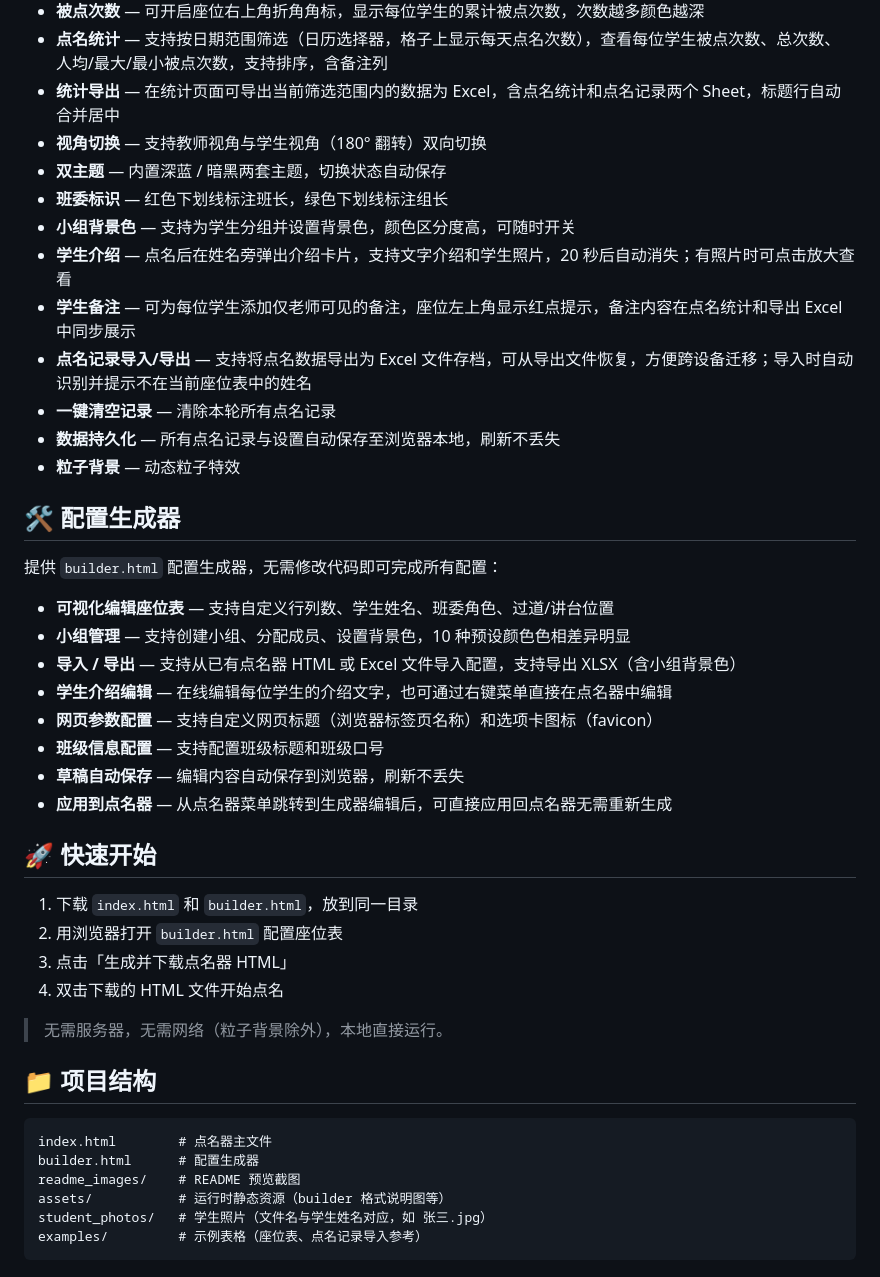
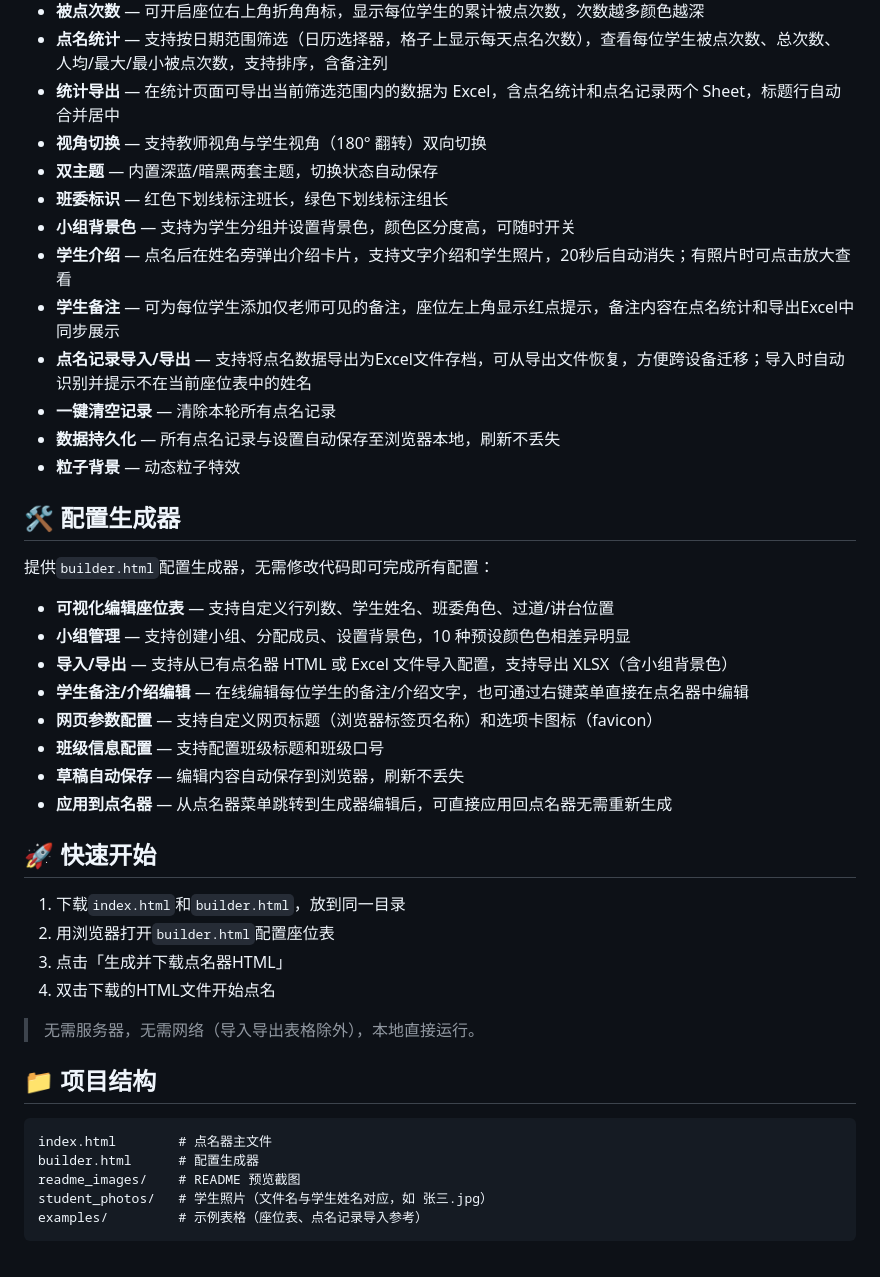
Before and after one commit to helloaider/smart-roll-call, a Markdown page: README.md, the part around one of its changes. GitHub-like rendering.

````diff
--- a/README.md
+++ b/README.md
@@ -23,24 +23,24 @@
 - **点名统计** — 支持按日期范围筛选（日历选择器，格子上显示每天点名次数），查看每位学生被点次数、总次数、人均/最大/最小被点次数，支持排序，含备注列
 - **统计导出** — 在统计页面可导出当前筛选范围内的数据为 Excel，含点名统计和点名记录两个 Sheet，标题行自动合并居中
 - **视角切换** — 支持教师视角与学生视角（180° 翻转）双向切换
-- **双主题** — 内置深蓝 / 暗黑两套主题，切换状态自动保存
+- **双主题** — 内置深蓝/暗黑两套主题，切换状态自动保存
 - **班委标识** — 红色下划线标注班长，绿色下划线标注组长
 - **小组背景色** — 支持为学生分组并设置背景色，颜色区分度高，可随时开关
-- **学生介绍** — 点名后在姓名旁弹出介绍卡片，支持文字介绍和学生照片，20 秒后自动消失；有照片时可点击放大查看
-- **学生备注** — 可为每位学生添加仅老师可见的备注，座位左上角显示红点提示，备注内容在点名统计和导出 Excel 中同步展示
-- **点名记录导入/导出** — 支持将点名数据导出为 Excel 文件存档，可从导出文件恢复，方便跨设备迁移；导入时自动识别并提示不在当前座位表中的姓名
+- **学生介绍** — 点名后在姓名旁弹出介绍卡片，支持文字介绍和学生照片，20秒后自动消失；有照片时可点击放大查看
+- **学生备注** — 可为每位学生添加仅老师可见的备注，座位左上角显示红点提示，备注内容在点名统计和导出Excel中同步展示
+- **点名记录导入/导出** — 支持将点名数据导出为Excel文件存档，可从导出文件恢复，方便跨设备迁移；导入时自动识别并提示不在当前座位表中的姓名
 - **一键清空记录** — 清除本轮所有点名记录
 - **数据持久化** — 所有点名记录与设置自动保存至浏览器本地，刷新不丢失
 - **粒子背景** — 动态粒子特效
 
 ## 🛠️ 配置生成器
 
-提供 `builder.html` 配置生成器，无需修改代码即可完成所有配置：
+提供`builder.html`配置生成器，无需修改代码即可完成所有配置：
 
 - **可视化编辑座位表** — 支持自定义行列数、学生姓名、班委角色、过道/讲台位置
 - **小组管理** — 支持创建小组、分配成员、设置背景色，10 种预设颜色色相差异明显
-- **导入 / 导出** — 支持从已有点名器 HTML 或 Excel 文件导入配置，支持导出 XLSX（含小组背景色）
-- **学生介绍编辑** — 在线编辑每位学生的介绍文字，也可通过右键菜单直接在点名器中编辑
+- **导入/导出** — 支持从已有点名器 HTML 或 Excel 文件导入配置，支持导出 XLSX（含小组背景色）
+- **学生备注/介绍编辑** — 在线编辑每位学生的备注/介绍文字，也可通过右键菜单直接在点名器中编辑
 - **网页参数配置** — 支持自定义网页标题（浏览器标签页名称）和选项卡图标（favicon）
 - **班级信息配置** — 支持配置班级标题和班级口号
 - **草稿自动保存** — 编辑内容自动保存到浏览器，刷新不丢失
@@ -48,12 +48,12 @@
 
 ## 🚀 快速开始
 
-1. 下载 `index.html` 和 `builder.html`，放到同一目录
-2. 用浏览器打开 `builder.html` 配置座位表
-3. 点击「生成并下载点名器 HTML」
-4. 双击下载的 HTML 文件开始点名
+1. 下载`index.html`和`builder.html`，放到同一目录
+2. 用浏览器打开`builder.html`配置座位表
+3. 点击「生成并下载点名器HTML」
+4. 双击下载的HTML文件开始点名
 
-> 无需服务器，无需网络（粒子背景除外），本地直接运行。
+> 无需服务器，无需网络（导入导出表格除外），本地直接运行。
 
 ## 📁 项目结构
 
@@ -61,7 +61,6 @@
 index.html        # 点名器主文件
 builder.html      # 配置生成器
 readme_images/    # README 预览截图
-assets/           # 运行时静态资源（builder 格式说明图等）
 student_photos/   # 学生照片（文件名与学生姓名对应，如 张三.jpg）
 examples/         # 示例表格（座位表、点名记录导入参考）
 ```
````
Also changed, not shown: other parts of README.md (+6 -6 lines).
